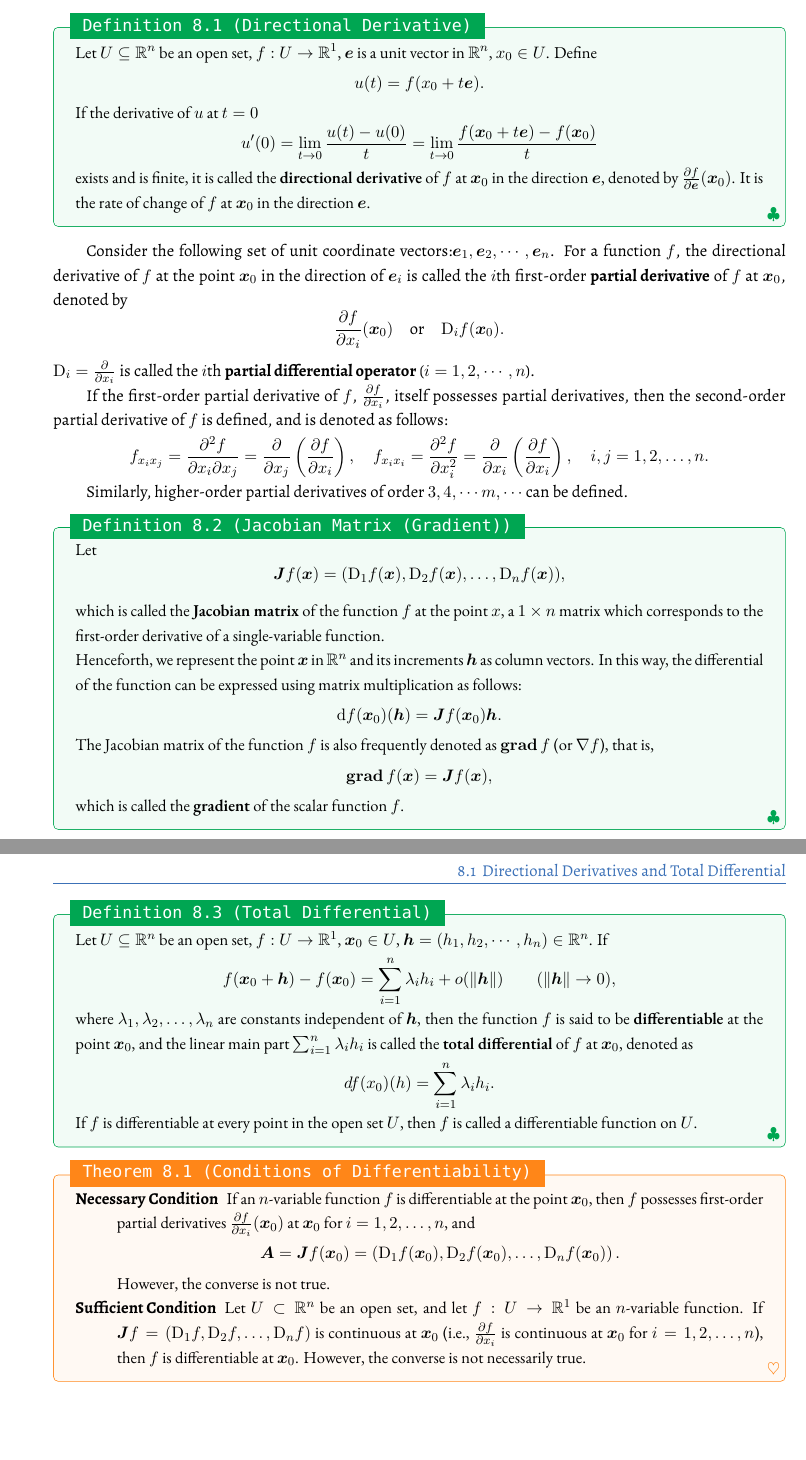
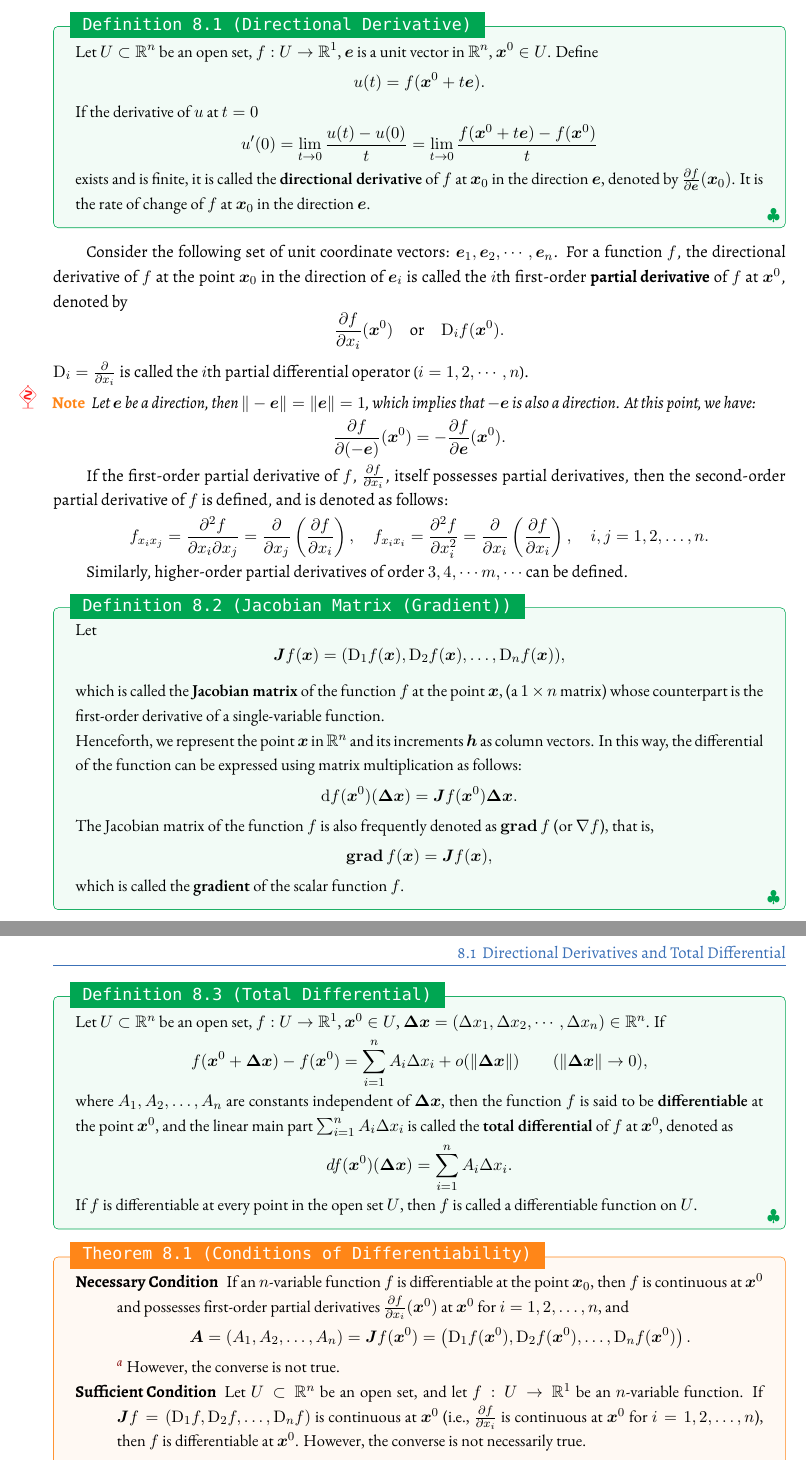
Before and after one commit to locusyuri/MathRepo, a LaTeX book (1.Analyse/Analyse Mathématique/initial.tex): two parts of pages 11 and 12 of 14, joined at a grey line, cut so that both start at the same text, the shorter picture padded with empty space. Compiled offline with XeLaTeX; a missing font is replaced by an installed copy or a similar font.

Commit message:
Refines multivariable differential calculus definitions
Clarifies definitions of directional derivatives and total differentials.

Introduces a note regarding the relationship between a direction and its negative.

Adds a note summarizing the relationships between differentiability, continuity, and the existence of partial and directional derivatives.

Updates notation for consistency and readability.

```diff
--- a/1.Analyse/Analyse Mathématique/initial.tex
+++ b/1.Analyse/Analyse Mathématique/initial.tex
@@ -97,13 +97,21 @@ This is the preface of the book...
     It is the rate of change of \(f\) at \(\boldsymbol{x}_{0}\) in the direction \(\boldsymbol{e}\).
 \end{definition}
 
-Consider the following set of unit coordinate vectors:\(\boldsymbol{e}_{1},\boldsymbol{e}_{2},\cdots,\boldsymbol{e}_{n}\).
+Consider the following set of unit coordinate vectors: \(\boldsymbol{e}_{1},\boldsymbol{e}_{2},\cdots,\boldsymbol{e}_{n}\).
 For a function \( f \), the directional derivative of \( f \) at the point \( \boldsymbol{x}_{0} \) in the direction of \( \boldsymbol{e}_{i} \)
-is called the \( i \)th first-order \textbf{partial derivative} of \( f \) at \(\boldsymbol{x}_{0}\), denoted by
+is called the \( i \)th first-order \textbf{partial derivative} of \( f \) at \(\boldsymbol{x}^{0}\), denoted by
 \[
-\frac{\partial f}{\partial x_i}(\boldsymbol{x}_{0}) \quad \text{or} \quad \mathrm{D}_i f(\boldsymbol{x}_{0}).
+\frac{\partial f}{\partial x_i}(\boldsymbol{x}^{0}) \quad \text{or} \quad \mathrm{D}_i f(\boldsymbol{x}^{0}).
 \]
-\( \mathrm{D}_i = \frac{\partial}{\partial x_i} \) is called the \( i \)th \textbf{partial differential operator} (\( i = 1, 2, \cdots, n \)).
+\( \mathrm{D}_i = \frac{\partial}{\partial x_i} \) is called the \( i \)th partial differential operator (\( i = 1, 2, \cdots, n \)).
+
+\begin{note}
+    Let \(\boldsymbol{e}\) be a direction, then \(\|-\boldsymbol{e}\| = \|\boldsymbol{e}\| = 1\),
+    which implies that \(-\boldsymbol{e}\) is also a direction. At this point, we have:
+    \[
+    \frac{\partial f}{\partial (-\boldsymbol{e})}(\boldsymbol{x}^{0}) = -\frac{\partial f}{\partial \boldsymbol{e}}(\boldsymbol{x}^{0}).
+    \]
+\end{note}
 
 If the first-order partial derivative of \(f\), \(\frac{\partial f}{\partial x_i}\),
 itself possesses partial derivatives, then the second-order partial derivative of \(f\) is defined,
@@ -121,15 +129,17 @@ Similarly, higher-order partial derivatives of order \(3,4,\cdots m,\cdots\) can
     \[
     \boldsymbol{J}f(\boldsymbol{x}) = (\mathrm{D}_1 f(\boldsymbol{x}), \mathrm{D}_2 f(\boldsymbol{x}), \dots, \mathrm{D}_n f(\boldsymbol{x})),
     \]
-    which is called the \textbf{Jacobian matrix} of the function \( f \) at the point \( x \),
-    a \( 1 \times n \) matrix which corresponds to the first-order derivative of a single-variable function.
+    which is called the \textbf{Jacobian matrix} of the function \( f \) at the point \( \boldsymbol{x} \),
+    (a \( 1 \times n \) matrix) whose counterpart is the first-order derivative of a single-variable function.
 
-    Henceforth, we represent the point \(\boldsymbol{x}\) in \( \mathbb{R}^n \) and its increments \(\boldsymbol{h}\) as column vectors.
+    Henceforth, we represent the point \(\boldsymbol{x}\) in \( \mathbb{R}^n \)
+    and its increments \(\boldsymbol{h}\) as column vectors.
     In this way, the differential of the function can be expressed using matrix multiplication as follows:
     \[
-    \mathrm{d}f(\boldsymbol{x}_0)(\boldsymbol{h}) = \boldsymbol{J}f(\boldsymbol{x}_0) \boldsymbol{h}.
+    \mathrm{d}f(\boldsymbol{x}^{0})(\boldsymbol{\Delta x}) = \boldsymbol{J}f(\boldsymbol{x}^{0}) \boldsymbol{\Delta x}.
     \]
-    The Jacobian matrix of the function \( f \) is also frequently denoted as \(\boldsymbol{\mathrm{grad}}\,f\) (or \(\nabla f\)), that is,
+    The Jacobian matrix of the function \( f \) is also frequently denoted as
+    \(\boldsymbol{\mathrm{grad}}\,f\) (or \(\nabla f\)), that is,
     \[
     \boldsymbol{\mathrm{grad}}\,f(\boldsymbol{x}) = \boldsymbol{J}f(\boldsymbol{x}),
     \]
@@ -138,17 +148,19 @@ Similarly, higher-order partial derivatives of order \(3,4,\cdots m,\cdots\) can
 
 
 \begin{definition}{Total Differential}
-    Let \(U\subseteq \mathbb{R}^n\) be an open set, \(f: U\to \mathbb{R}^{1}\), \(\boldsymbol{x}_{0}\in U\),
-    \(\boldsymbol{h}=\left( h_{1},h_{2},\cdots,h_{n} \right) \in \mathbb{R}^{n}\). If
+    Let \(U\subset \mathbb{R}^n\) be an open set, \(f: U\to \mathbb{R}^{1}\), \(\boldsymbol{x}^{0}\in U\),
+    \(\boldsymbol{\Delta x}=\left( \Delta x_{1},\Delta x_{2},\cdots,\Delta x_{n} \right) \in \mathbb{R}^{n}\). If
     \[
-    f(\boldsymbol{x}_0 + \boldsymbol{h}) - f(\boldsymbol{x}_0) = \sum_{i=1}^n \lambda_i h_i + o(\|\boldsymbol{h}\|) \qquad (\|\boldsymbol{h}\| \to 0),
+    f(\boldsymbol{x}^{0} + \boldsymbol{\Delta x}) - f(\boldsymbol{x}^{0}) =
+    \sum_{i=1}^n A_{i} \Delta x_{i} + o(\|\boldsymbol{\Delta x}\|) \qquad (\|\boldsymbol{\Delta x}\| \to 0),
     \]
-    where \(\lambda_1, \lambda_2, \dots, \lambda_n\) are constants independent of \(\boldsymbol{h}\),
-    then the function \(f\) is said to be \textbf{differentiable} at the point \(\boldsymbol{x}_0\),
-    and the linear main part \(\sum_{i=1}^n \lambda_i h_i\) is called the \textbf{total differential} of \(f\) at \(\boldsymbol{x}_0\),
+    where \(A_{1}, A_{2}, \dots, A_{n}\) are constants independent of \(\boldsymbol{\Delta x}\),
+    then the function \(f\) is said to be \textbf{differentiable} at the point \(\boldsymbol{x}^{0}\),
+    and the linear main part \(\sum_{i=1}^n A_{i} \Delta x_{i}\) is called the \textbf{total differential}
+    of \(f\) at \(\boldsymbol{x}^{0}\),
     denoted as
     \[
-    df(x_0)(h) = \sum_{i=1}^n \lambda_i h_i.
+    df(\boldsymbol{x}^{0})(\boldsymbol{\Delta x}) = \sum_{i=1}^n A_{i} \Delta x_{i}.
     \]
     If \(f\) is differentiable at every point in the open set \(U\),
     then \(f\) is called a differentiable function on \(U\).
@@ -157,19 +169,25 @@ Similarly, higher-order partial derivatives of order \(3,4,\cdots m,\cdots\) can
 \begin{theorem}{Conditions of Differentiability}
     \begin{description}
         \item[Necessary Condition] If an \(n\)-variable function \(f\) is differentiable at the point \(\boldsymbol{x}_{0}\),
-        then \(f\) possesses first-order partial derivatives \(\frac{\partial f}{\partial x_{i}}(\boldsymbol{x}_{0})\)
-        at \(\boldsymbol{x}_{0}\) for \(i = 1, 2, \dots, n\), and
+        then \(f\) is continuous at \(\boldsymbol{x}^{0}\) and
+        possesses first-order partial derivatives \(\frac{\partial f}{\partial x_{i}}(\boldsymbol{x}^{0})\)
+        at \(\boldsymbol{x}^{0}\) for \(i = 1, 2, \dots, n\), and
         \[
-        \boldsymbol{A} = \boldsymbol{J}f(\boldsymbol{x}_{0}) =
-        \left(\mathrm{D}_{1}f(\boldsymbol{x}_{0}), \mathrm{D}_{2}f(\boldsymbol{x}_{0}), \dots, \mathrm{D}_{n}f(\boldsymbol{x}_{0}) \right).
-        \]
+        \boldsymbol{A} = \left( A_{1}, A_{2}, \dots, A_{n} \right)  = \boldsymbol{J}f(\boldsymbol{x}^{0}) =
+        \left(\mathrm{D}_{1}f(\boldsymbol{x}^{0}), \mathrm{D}_{2}f(\boldsymbol{x}^{0}), \dots, \mathrm{D}_{n}f(\boldsymbol{x}^{0}) \right).
+        \]\footnote{
+            It is referred to as the total differential formula, and the more common form is
+            \[
+                \mathrm{d}f(x_{0},y_{0})=
+                \frac{\partial f}{\partial x}(x_{0},y_{0})\,\mathrm{d}x+\frac{\partial f}{\partial y}(x_{0},y_{0})\,\mathrm{d}y.
+            \]
+        }
         However, the converse is not true.
         \item[Sufficient Condition] Let \(U \subset \mathbb{R}^n\) be an open set,
-        and let \(f: U \to \mathbb{R}^1\) be an \(n\)-variable function.
-        If \(\boldsymbol{J}f = \left( \mathrm{D}_{1}f, \mathrm{D}_{2}f, \dots, \mathrm{D}_{n}f \right)\)
-        is continuous at \(\boldsymbol{x}_{0}\)
-        (i.e., \(\frac{\partial f}{\partial x_{i}}\) is continuous at \(\boldsymbol{x}_{0}\) for \(i = 1, 2, \dots, n\)),
-        then \(f\) is differentiable at \(\boldsymbol{x}_{0}\).
+        and let \(f: U \to \mathbb{R}^1\) be an \(n\)-variable function. If \(\boldsymbol{J}f = \left( \mathrm{D}_{1}f, \mathrm{D}_{2}f, \dots, \mathrm{D}_{n}f \right)\)
+        is continuous at \(\boldsymbol{x}^{0}\)
+        (i.e., \(\frac{\partial f}{\partial x_{i}}\) is continuous at \(\boldsymbol{x}^{0}\) for \(i = 1, 2, \dots, n\)),
+        then \(f\) is differentiable at \(\boldsymbol{x}^{0}\).
         However, the converse is not necessarily true.
     \end{description}
 \end{theorem}
@@ -175,0 +198,2 @@ Similarly, higher-order partial derivatives of order \(3,4,\cdots m,\cdots\) can
+            \begin{itemize}
+                \item \(\implies\) Continuous
@@ -176,3 +211,8 @@ Similarly, higher-order partial derivatives of order \(3,4,\cdots m,\cdots\) can
+    \end{enumerate}
+\end{note}
+
+
+
 
 \chapter{Multiple Integrals}
 
```
Also changed, not shown: 1.Analyse/Analyse Mathématique/initial.tex (23 more changed lines), 2 other files.
